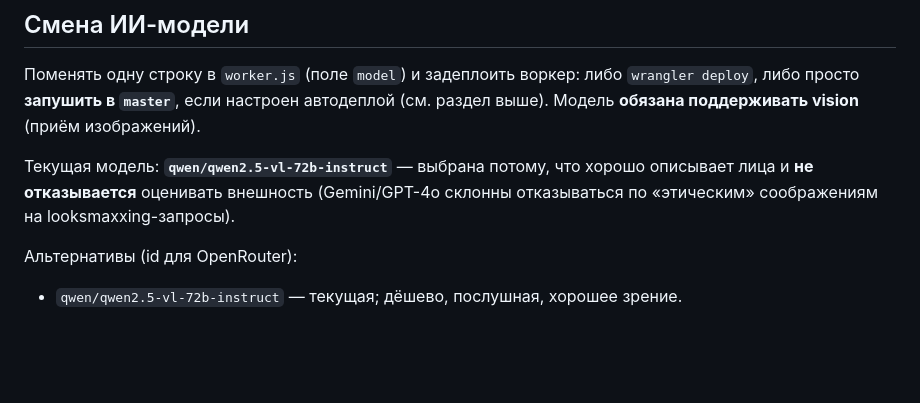
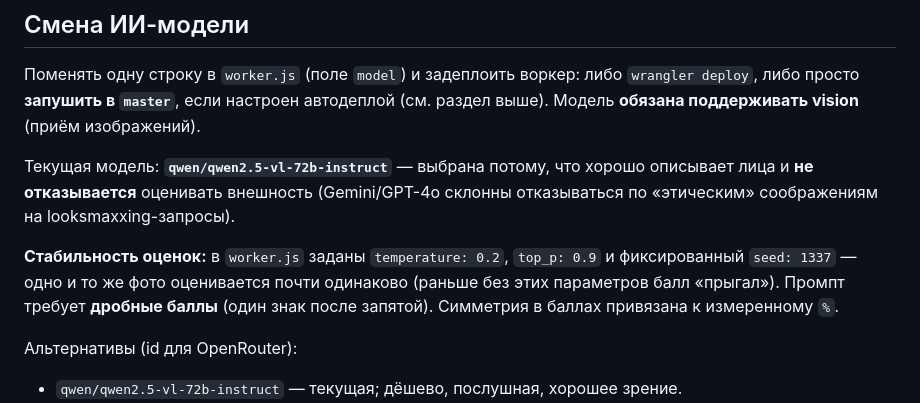
Before and after one commit to realfactchecknews-eng/face-metrics, a Markdown page: README.md, the part around the change. Drawn GitHub-style; blank space fills up the shorter version.

Commit message:
docs: note score-stability params in README

```diff
--- a/README.md
+++ b/README.md
@@ -179,6 +179,11 @@ wrangler deploy
 описывает лица и **не отказывается** оценивать внешность (Gemini/GPT-4o склонны
 отказываться по «этическим» соображениям на looksmaxxing-запросы).
 
+**Стабильность оценок:** в `worker.js` заданы `temperature: 0.2`, `top_p: 0.9` и
+фиксированный `seed: 1337` — одно и то же фото оценивается почти одинаково
+(раньше без этих параметров балл «прыгал»). Промпт требует **дробные баллы**
+(один знак после запятой). Симметрия в баллах привязана к измеренному `%`.
+
 Альтернативы (id для OpenRouter):
 - `qwen/qwen2.5-vl-72b-instruct` — текущая; дёшево, послушная, хорошее зрение.
 - `meta-llama/llama-4-maverick` — послушная, но комментарии шаблоннее.
```
